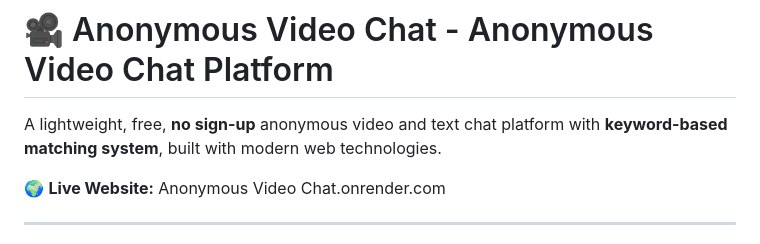
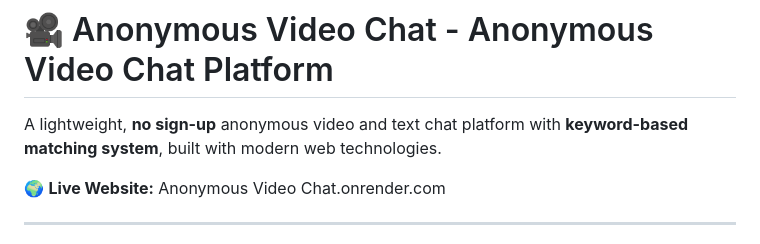
Before and after one commit to code-with-mahir/anonymously-video-chat, a Markdown page: README.md, the part around the change. GitHub-like rendering.

```diff
--- a/README.md
+++ b/README.md
@@ -3,7 +3,7 @@ cat << 'EOF' > README.md
 
 # 🎥 Anonymous Video Chat - Anonymous Video Chat Platform
 
-A lightweight, free, **no sign-up** anonymous video and text chat platform with **keyword-based matching system**, built with modern web technologies.
+A lightweight, **no sign-up** anonymous video and text chat platform with **keyword-based matching system**, built with modern web technologies.
 
 🌍 **Live Website:** Anonymous Video Chat.onrender.com
 
```
